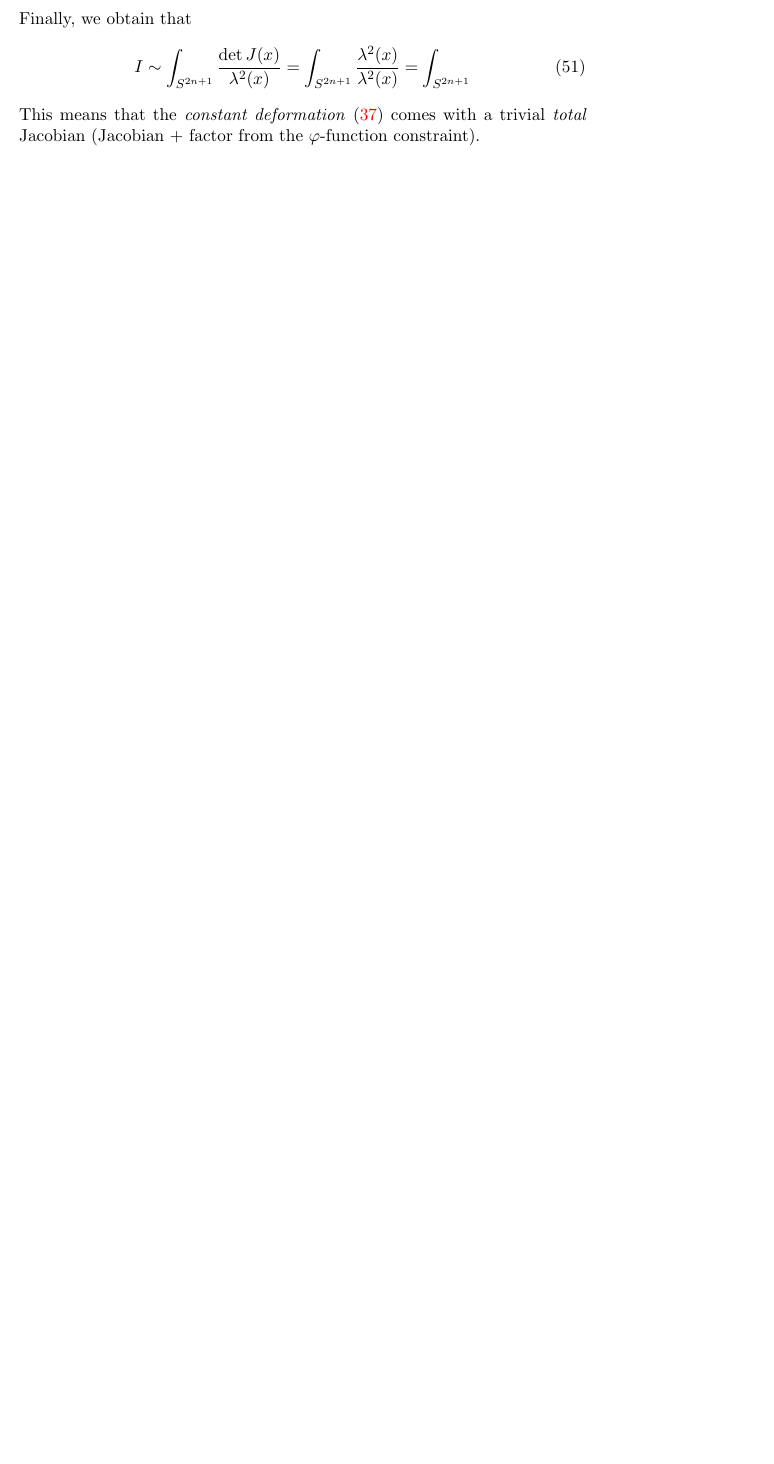
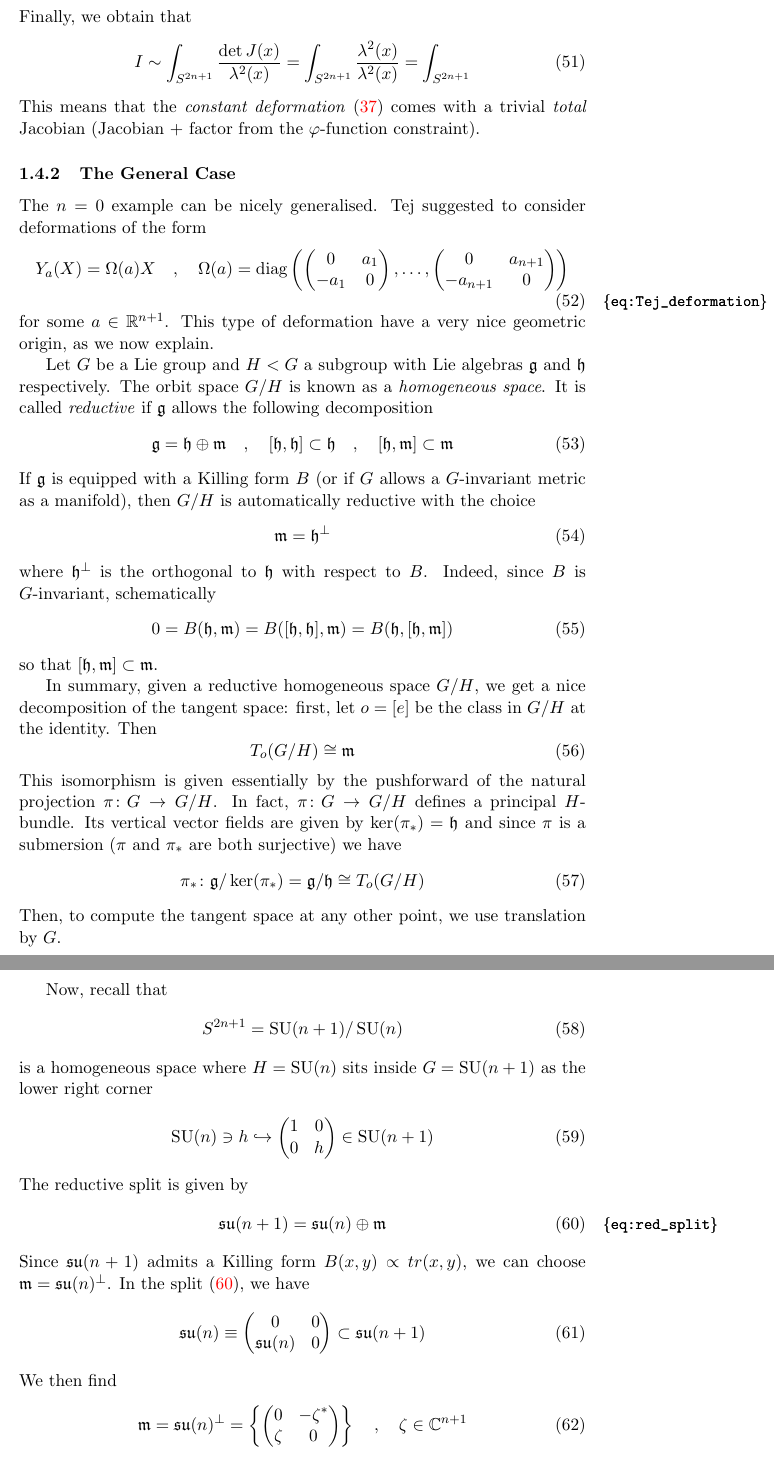
Before and after one commit to dHuberYoumans/CPNStN, a LaTeX document (notes.tex): part of page 8 of 9 before the commit and two parts of pages 9 and 10 of 11 after it, the two joined at a grey line, cut so that both start at the same text, the shorter picture padded with empty space. Compiled offline with pdfLaTeX.

Commit message:
update notes

```diff
--- a/notes.tex
+++ b/notes.tex
@@ -63,6 +63,12 @@
 \DeclareMathOperator{\SU}{SU}
 \DeclareMathOperator{\PSU}{PSU}
 \DeclareMathOperator{\U}{U}
+\DeclareMathOperator{\diag}{diag}
+
+\newcommand{\g}{\mathfrak{g}}
+\newcommand{\h}{\mathfrak{h}}
+\newcommand{\m}{\mathfrak{m}}
+\newcommand{\su}{\mathfrak{su}}
 
 \newcommand{\del}{\partial}
 \newcommand{\delbar}{\bar{\partial}}
@@ -447,3 +454,66 @@ Finally, we obtain that
 \end{equation}
 This means that the \emph{constant deformation} \eqref{eq:toy_cst_def} comes with a trivial \emph{total} Jacobian (Jacobian + factor from the $\varphi$-function constraint).
 
+\subsubsection{The General Case}
+The $n=0$ example can be nicely generalised.
+Tej suggested to consider deformations of the form
+\begin{equation}
+  Y_a(X) = \Omega(a) X \quad , \quad \Omega(a) = \diag\left( \mat{0}{a_1}{-a_1}{0}, \dots, \mat{0}{a_{n+1}}{-a_{n+1}}{0} \right)
+  \label{eq:Tej_deformation}
+\end{equation}
+for some $a\in \RR^{n+1}$.
+This type of deformation have a very nice geometric origin, as we now explain.
+
+Let $G$ be a Lie group and $H < G$ a subgroup with Lie algebras $\g$ and $\h$ respectively.
+The orbit space $G/H$ is known as a \emph{homogeneous space}.
+It is called \emph{reductive} if $\g$ allows the following decomposition
+\begin{equation}
+  \g = \h \oplus \m \quad , \quad [\h,\h] \subset \h \quad , \quad [\h,\m] \subset \m
+\end{equation}
+If $\g$ is equipped with a Killing form $B$ (or if $G$ allows a $G$-invariant metric as a manifold), then $G/H$ is automatically reductive with the choice
+\begin{equation}
+  \m = \h^{\perp}
+\end{equation}
+where $\h^{\perp}$ is the orthogonal to $\h$ with respect to $B$.
+Indeed, since $B$ is $G$-invariant, schematically
+\begin{equation}
+  0 = B(\h,\m) = B([\h,\h],\m) = B(\h,[\h,\m])
+\end{equation}
+so that $[\h,\m] \subset \m$.
+
+In summary, given a reductive homogeneous space $G/H$, we get a nice decomposition of the tangent space: first, let $o = [e]$ be the class in $G/H$ at the identity.
+Then
+\begin{equation}
+  T_o(G/H) \cong \m
+\end{equation}
+This isomorphism is given essentially by the pushforward of the natural projection $\pi \colon G \to G/H$.
+In fact, $\pi \colon G \to G/H$ defines a principal $H$-bundle.
+Its vertical vector fields are given by $\ker(\pi_*) = \h$ and since $\pi$ is a submersion ($\pi$ and $\pi_*$ are both surjective) we have
+\begin{equation}
+  \pi_* \colon \g / \ker(\pi_*) = \g / \h \cong T_o(G/H)
+\end{equation}
+Then, to compute the tangent space at any other point, we use translation by $G$.
+
+Now, recall that
+\begin{equation}
+  S^{2n + 1} = \SU(n+1) / \SU(n)
+\end{equation}
+is a homogeneous space where $H = \SU(n)$ sits inside $G = \SU(n+1)$ as the lower right corner
+\begin{equation}
+  \SU(n) \ni h \hookrightarrow \mat{1}{0}{0}{h} \in \SU(n+1)
+\end{equation}
+The reductive split is given by
+\begin{equation}
+  \su(n+1) = \su(n) \oplus \m
+  \label{eq:red_split}
+\end{equation}
+Since $\su(n+1)$ admits a Killing form $B(x,y) \propto tr(x,y)$, we can choose $\m = \su(n)^{\perp}$.
+In the split \eqref{eq:red_split}, we have
+\begin{equation}
+  \su(n) \equiv \mat{0}{0}{\su(n)}{0} \subset \su(n+1)
+\end{equation}
+We then find
+\begin{equation}
+  \m = \su(n)^{\perp} = \left\{ \mat{0}{-\zeta^*}{\zeta}{0} \right\} \quad , \quad \zeta \in \CC^{n+1}
+\end{equation}
+Here $\zeta^* = \bar \zeta^t$ denotes the hermitian conjugate.
```
Also changed, not shown: notes.pdf, notes.tex (51 more changed lines).
